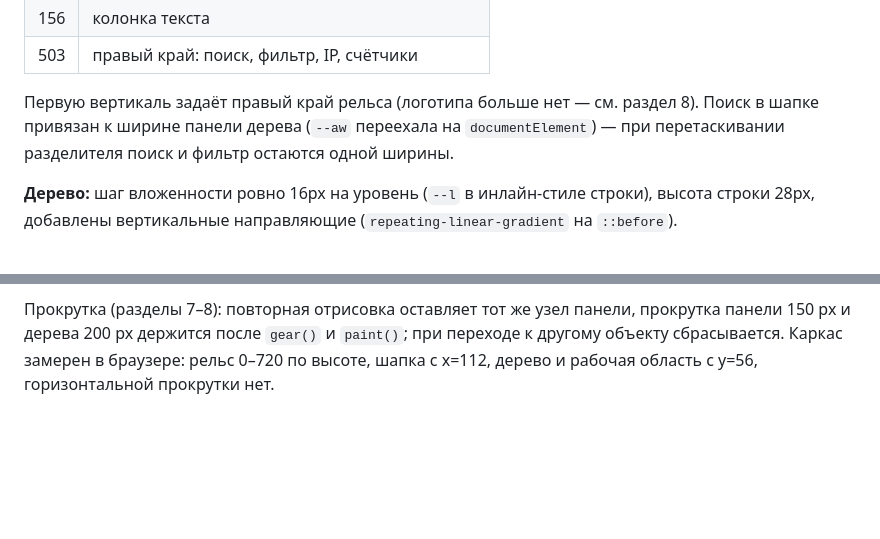
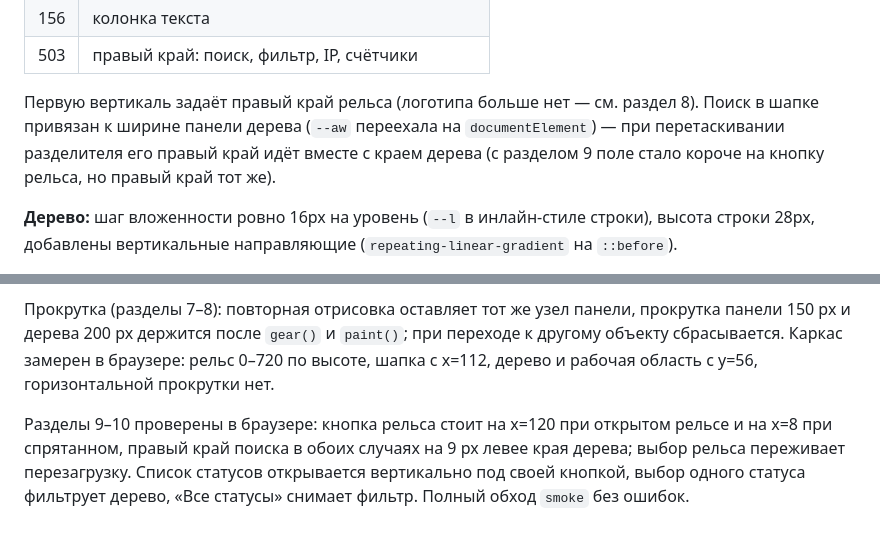
Before and after one commit to ndm234234/consolem, a Markdown page: CHANGES.md, 2 parts joined by grey strips. GitHub-like rendering; blank space fills up the shorter version.

```diff
--- a/CHANGES.md
+++ b/CHANGES.md
@@ -25,7 +25,7 @@
 | 156 | колонка текста |
 | 503 | правый край: поиск, фильтр, IP, счётчики |
 
-Первую вертикаль задаёт правый край рельса (логотипа больше нет — см. раздел 8). Поиск в шапке привязан к ширине панели дерева (`--aw` переехала на `documentElement`) — при перетаскивании разделителя поиск и фильтр остаются одной ширины.
+Первую вертикаль задаёт правый край рельса (логотипа больше нет — см. раздел 8). Поиск в шапке привязан к ширине панели дерева (`--aw` переехала на `documentElement`) — при перетаскивании разделителя его правый край идёт вместе с краем дерева (с разделом 9 поле стало короче на кнопку рельса, но правый край тот же).
 
 **Дерево:** шаг вложенности ровно 16px на уровень (`--l` в инлайн-стиле строки), высота строки 28px, добавлены вертикальные направляющие (`repeating-linear-gradient` на `::before`).
 
@@ -126,3 +156,5 @@
 Обход 879 сочетаний «узел × закладка» во всех срезах и группировках, 1322 отрисованные карточки, ошибок JS нет. Геометрия замерена в браузере: правые края всех строк на 503, иконки по уровням 136/152/168/184/200, высота строк 28. Две и более страницы в 25 списках из 26. Копирование проверено на реальном буфере обмена.
 
 Прокрутка (разделы 7–8): повторная отрисовка оставляет тот же узел панели, прокрутка панели 150 px и дерева 200 px держится после `gear()` и `paint()`; при переходе к другому объекту сбрасывается. Каркас замерен в браузере: рельс 0–720 по высоте, шапка с x=112, дерево и рабочая область с y=56, горизонтальной прокрутки нет.
+
+Разделы 9–10 проверены в браузере: кнопка рельса стоит на x=120 при открытом рельсе и на x=8 при спрятанном, правый край поиска в обоих случаях на 9 px левее края дерева; выбор рельса переживает перезагрузку. Список статусов открывается вертикально под своей кнопкой, выбор одного статуса фильтрует дерево, «Все статусы» снимает фильтр. Полный обход `smoke` без ошибок.
```
Also changed, not shown: other parts of CHANGES.md (+31 -1 lines).
